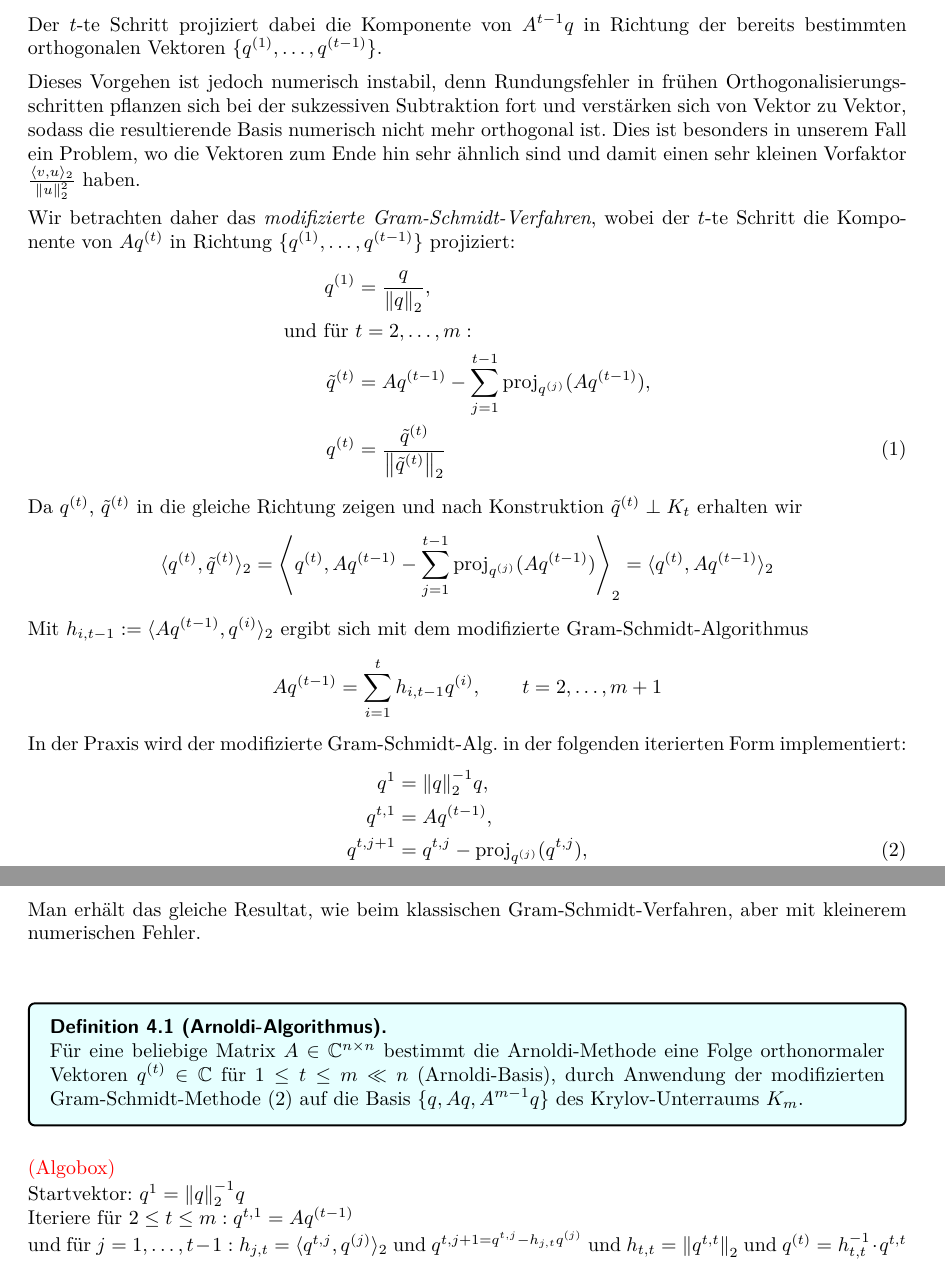
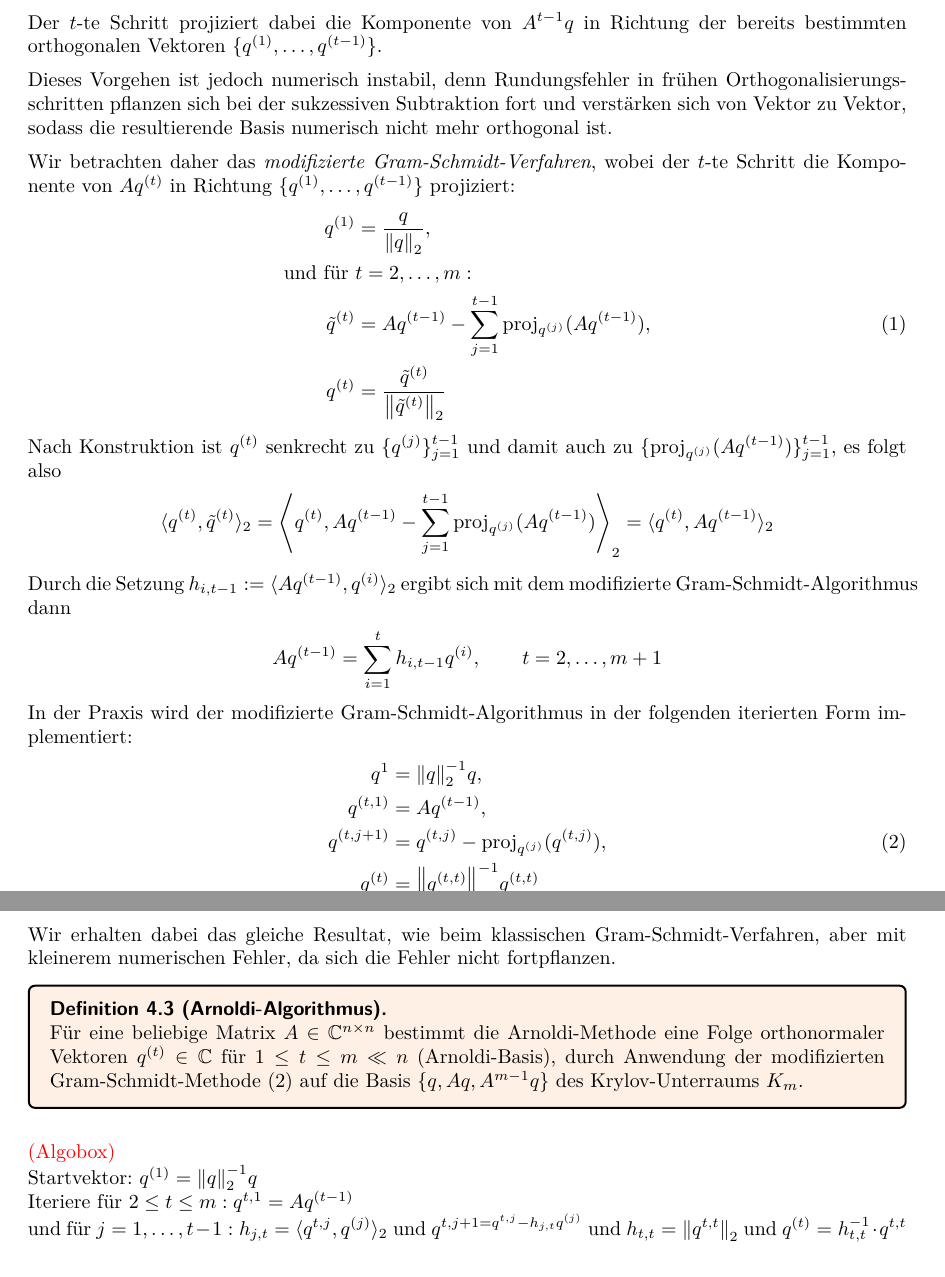
Before and after one commit to CedricRoennfeld/Numerik2Skript, a LaTeX document (script/script.tex, which reads script/sections/sec4.tex): two parts of pages 38 and 39 of 43, joined at a grey line, cut so that both start at the same text. Compiled offline with pdfLaTeX.

Commit message:
reworking section 4

```diff
--- a/script/sections/sec4.tex
+++ b/script/sections/sec4.tex
@@ -163,9 +163,7 @@ Vektoren $\{q^{(1)},\dots,q^{(t-1)}\}$.
 
 Dieses Vorgehen ist jedoch numerisch instabil, denn Rundungsfehler in frühen Orthogonalisierungsschritten
 pflanzen sich bei der sukzessiven Subtraktion fort und verstärken sich von Vektor zu Vektor,
-sodass die resultierende Basis numerisch nicht mehr orthogonal ist. Dies ist besonders in unserem Fall ein Problem,
-wo die Vektoren zum Ende hin sehr ähnlich sind und damit einen sehr kleinen Vorfaktor
-$\tfrac{\langle v,u\rangle_2}{\vertn{2}{u}_2^2}$ haben.
+sodass die resultierende Basis numerisch nicht mehr orthogonal ist.
 
 Wir betrachten daher das \textit{modifizierte Gram-Schmidt-Verfahren}, wobei der $t$-te Schritt die Komponente
 von $Aq^{(t)}$ in Richtung $\{q^{(1)},\dots,q^{(t-1)}\}$ projiziert:
@@ -175,14 +173,14 @@ von $Aq^{(t)}$ in Richtung $\{q^{(1)},\dots,q^{(t-1)}\}$ projiziert:
   &= \dfrac{q}{\vertn{2}{q}_2},\\
   \text{und für } &t=2,\dots,m: \\
   \tilde{q}^{(t)}
-  &= Aq^{(t-1)} - \sum_{j=1}^{t-1} \text{proj}_{q^{(j)}}(Aq^{(t-1)}), \\
+  &= Aq^{(t-1)} - \sum_{j=1}^{t-1} \text{proj}_{q^{(j)}}(Aq^{(t-1)}),
+  \tag{1}\label{eq:arnoldiEQ1}\\
   q^{(t)} &
   = \dfrac{\tilde{q}^{(t)}}{\vertn{2}{\tilde{q}^{(t)}}_2}
-  \tag{1}\label{eq:arnoldiEQ1}
 \end{align*}
 %
-Da $q^{(t)}$, $\tilde{q}^{(t)}$ in die gleiche Richtung zeigen
-und nach Konstruktion $\tilde{q}^{(t)}\perp K_t$ erhalten wir
+Nach Konstruktion ist $q^{(t)}$ senkrecht zu $\{q^{(j)}\}_{j=1}^{t-1}$ und damit auch zu
+$\{\text{proj}_{q^{(j)}}(Aq^{(t-1)})\}_{j=1}^{t-1}$, es folgt also
 %
 \begin{align*}
   \langle q^{(t)}, \tilde{q}^{(t)}\rangle_2
@@ -191,23 +189,36 @@ und nach Konstruktion $\tilde{q}^{(t)}\perp K_t$ erhalten wir
   = \langle q^{(t)}, Aq^{(t-1)}\rangle_2
 \end{align*}
 %
-Mit $h_{i,t-1} := \langle Aq^{(t-1)},q^{(i)} \rangle_2$ ergibt sich mit dem modifizierte Gram-Schmidt-Algorithmus
-\begin{align*}Aq^{(t-1)}=\sum_{i=1}^{t} h_{i,t-1 }q^{(i)}, \qquad t=2,\dots,m+1\end{align*}
-In der Praxis wird der modifizierte Gram-Schmidt-Alg. in der folgenden iterierten Form implementiert:
+Durch die Setzung $h_{i,t-1} := \langle Aq^{(t-1)},q^{(i)} \rangle_2$ ergibt sich mit
+dem modifizierte Gram-Schmidt-Algorithmus dann
+%
+\begin{align*}
+  Aq^{(t-1)}
+  =\sum_{i=1}^{t} h_{i,t-1 }q^{(i)},
+  \qquad t=2,\dots,m+1
+\end{align*}
+%
+In der Praxis wird der modifizierte Gram-Schmidt-Algorithmus in der folgenden iterierten Form implementiert:
+%
 \begin{align*}
   q^1 &= \vertn{2}{q}_2^{-1}q, \\
-  q^{t,1}&=Aq^{(t-1)}, \\
-  q^{t,j+1}&=q^{t,j}-\text{proj}_{q^{(j)}}(q^{t,j}), \tag{2}\\
-  q^{(t)}&=\vertn{2}{q^{t,t}}_2^{-1}q^{t,t}
+  q^{(t,1)} &= Aq^{(t-1)}, \\
+  q^{(t,j+1)} &= q^{(t,j)}-\text{proj}_{q^{(j)}}(q^{(t,j)}),
+  \tag{2}\label{eq:arnoldiEQ2}\\
+  q^{(t)} &= \vertn{2}{q^{(t,t)}}_2^{-1}q^{(t,t)}
 \end{align*}
-Man erhält das gleiche Resultat, wie beim klassischen Gram-Schmidt-Verfahren, aber mit kleinerem numerischen Fehler. \\ \\
-\begin{defbox}[Arnoldi-Algorithmus] \ \\
+%
+Wir erhalten dabei das gleiche Resultat, wie beim klassischen Gram-Schmidt-Verfahren,
+aber mit kleinerem numerischen Fehler, da sich die Fehler nicht fortpflanzen.
+
+\begin{colbox}{Definition}[Arnoldi-Algorithmus] \ \\
   Für eine beliebige Matrix $A\in\C  ^{n\times n}$ bestimmt die Arnoldi-Methode eine Folge orthonormaler
   Vektoren $q^{(t)}\in\C  $ für $1\leq t \leq m \ll n$ (Arnoldi-Basis), durch Anwendung der modifizierten
   Gram-Schmidt-Methode (2) auf die Basis $\{q,Aq,A^{m-1}q\}$ des Krylov-Unterraums $K_m$.
-\end{defbox}
+\end{colbox}
+
 \textcolor{red}{(Algobox)} \\
-Startvektor: $q^1=\vertn{2}{q}^{-1}_2 q$ \\
+Startvektor: $q^{(1)}=\vertn{2}{q}^{-1}_2 q$ \\
 Iteriere für $2\leq t\leq m: q^{t,1}=Aq^{(t-1)}$ \\
 und für $j=1,\dots,t-1: h_{j,t} = \langle q^{t,j},q^{(j)}\rangle_2$ und $q^{t,j+1=q^{t,j}-h_{j,t}q^{(j)}}$ und $h_{t,t}=\vertn{2}{q^{t,t}}_2$
 und $q^{(t)} = h_{t,t}^{-1}\cdot q^{t,t}$ \\ \\
```
Also changed, not shown: script.pdf.
